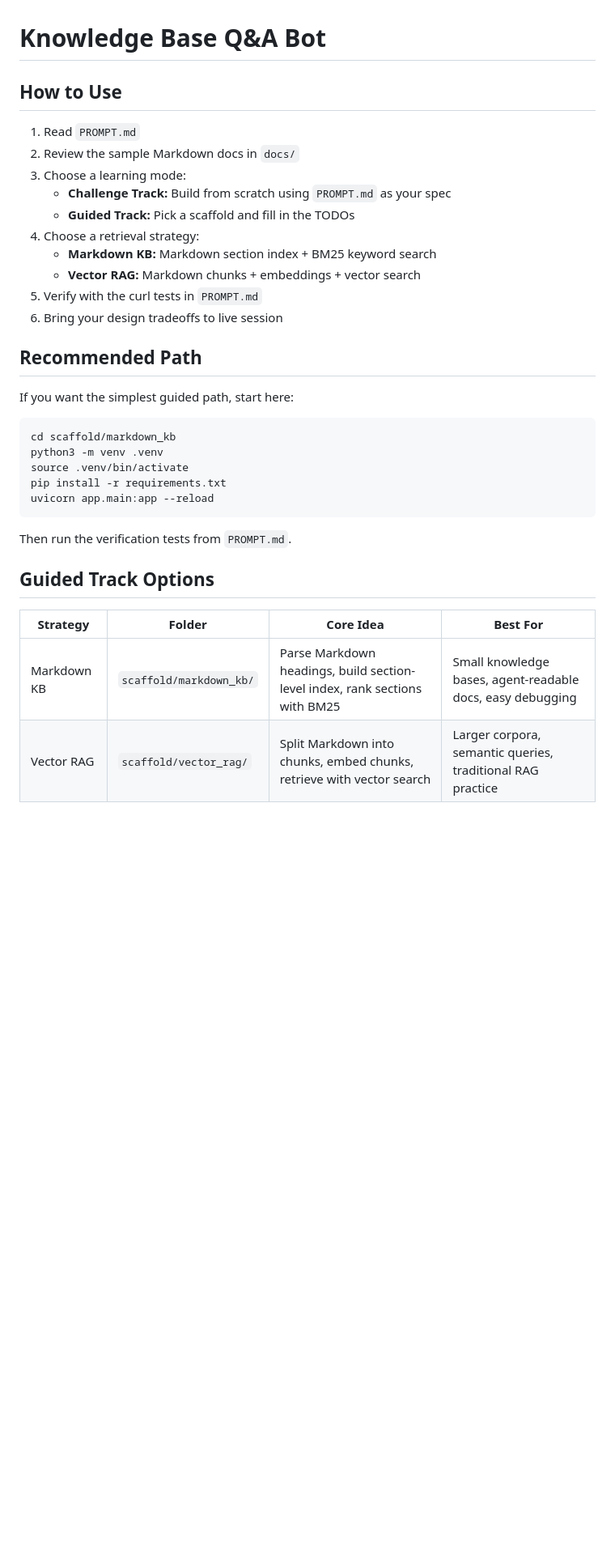
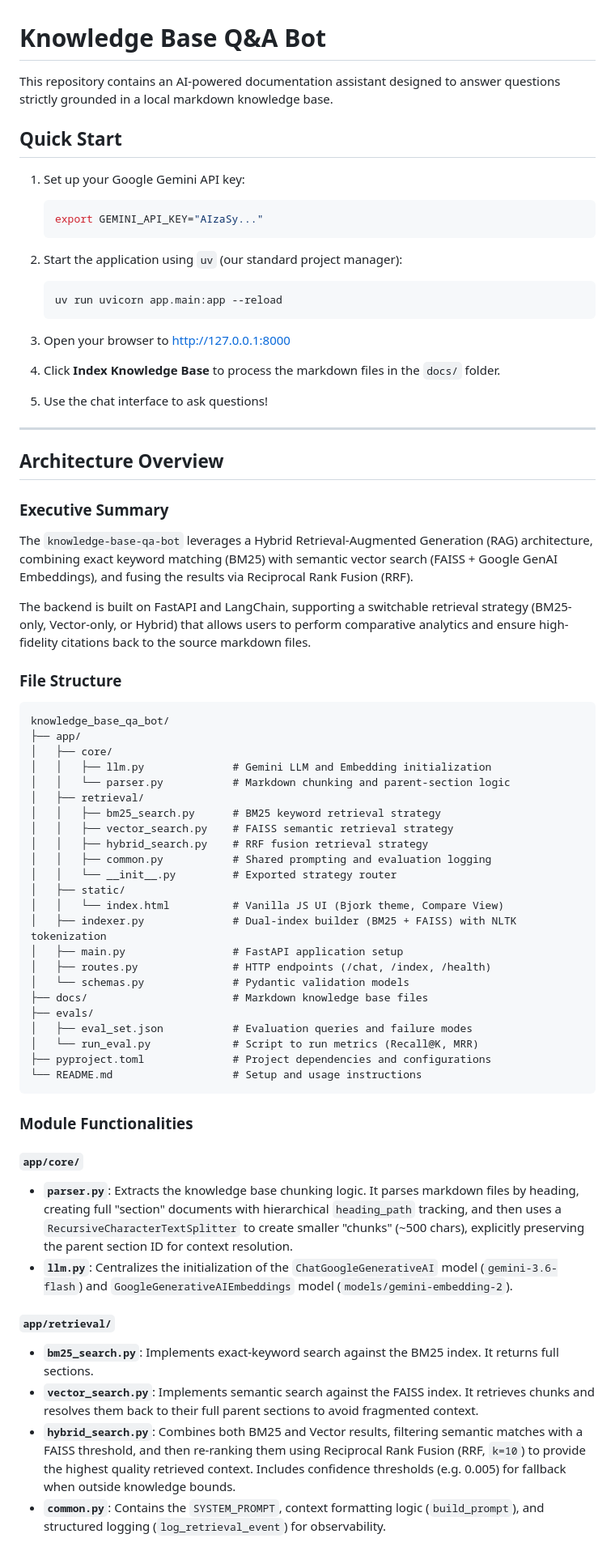
Before and after one commit to jycc-267/Agentic-KnowledgeBase-QABot, a Markdown page: README.md, the part around one of its changes. Shown at 81% size. Rendered like a GitHub page; blank space fills up the shorter version.

````diff
--- a/README.md
+++ b/README.md
@@ -1,36 +1,68 @@
 # Knowledge Base Q&A Bot
 
-## How to Use
+This repository contains an AI-powered documentation assistant designed to answer questions strictly grounded in a local markdown knowledge base.
 
-1. Read `PROMPT.md`
-2. Review the sample Markdown docs in `docs/`
-3. Choose a learning mode:
-   - **Challenge Track:** Build from scratch using `PROMPT.md` as your spec
-   - **Guided Track:** Pick a scaffold and fill in the TODOs
-4. Choose a retrieval strategy:
-   - **Markdown KB:** Markdown section index + BM25 keyword search
-   - **Vector RAG:** Markdown chunks + embeddings + vector search
-5. Verify with the curl tests in `PROMPT.md`
-6. Bring your design tradeoffs to live session
+## Quick Start
 
-## Recommended Path
+1. Set up your Google Gemini API key:
+   ```bash
+   export GEMINI_API_KEY="AIzaSy..."
+   ```
 
-If you want the simplest guided path, start here:
+2. Start the application using `uv` (our standard project manager):
+   ```bash
+   uv run uvicorn app.main:app --reload
+   ```
 
-```bash
-cd scaffold/markdown_kb
-python3 -m venv .venv
-source .venv/bin/activate
-pip install -r requirements.txt
-uvicorn app.main:app --reload
+3. Open your browser to http://127.0.0.1:8000
+4. Click **Index Knowledge Base** to process the markdown files in the `docs/` folder.
+5. Use the chat interface to ask questions!
+
+---
+
+## Architecture Overview
+
+### Executive Summary
+The `knowledge-base-qa-bot` leverages a Hybrid Retrieval-Augmented Generation (RAG) architecture, combining exact keyword matching (BM25) with semantic vector search (FAISS + Google GenAI Embeddings), and fusing the results via Reciprocal Rank Fusion (RRF).
+
+The backend is built on FastAPI and LangChain, supporting a switchable retrieval strategy (BM25-only, Vector-only, or Hybrid) that allows users to perform comparative analytics and ensure high-fidelity citations back to the source markdown files.
+
+### File Structure
+```text
+knowledge_base_qa_bot/
+├── app/
+│   ├── core/
+│   │   ├── llm.py              # Gemini LLM and Embedding initialization
+│   │   └── parser.py           # Markdown chunking and parent-section logic
+│   ├── retrieval/
+│   │   ├── bm25_search.py      # BM25 keyword retrieval strategy
+│   │   ├── vector_search.py    # FAISS semantic retrieval strategy
+│   │   ├── hybrid_search.py    # RRF fusion retrieval strategy
+│   │   ├── common.py           # Shared prompting and evaluation logging
+│   │   └── __init__.py         # Exported strategy router
+│   ├── static/
+│   │   └── index.html          # Vanilla JS UI (Bjork theme, Compare View)
+│   ├── indexer.py              # Dual-index builder (BM25 + FAISS) with NLTK tokenization
+│   ├── main.py                 # FastAPI application setup
+│   ├── routes.py               # HTTP endpoints (/chat, /index, /health)
+│   └── schemas.py              # Pydantic validation models
+├── docs/                       # Markdown knowledge base files
+├── evals/
+│   ├── eval_set.json           # Evaluation queries and failure modes
+│   └── run_eval.py             # Script to run metrics (Recall@K, MRR)
+├── pyproject.toml              # Project dependencies and configurations
+└── README.md                   # Setup and usage instructions
 ```
 
-Then run the verification tests from `PROMPT.md`.
+### Module Functionalities
 
-## Guided Track Options
+#### `app/core/`
+- **`parser.py`**: Extracts the knowledge base chunking logic. It parses markdown files by heading, creating full "section" documents with hierarchical `heading_path` tracking, and then uses a `RecursiveCharacterTextSplitter` to create smaller "chunks" (~500 chars), explicitly preserving the parent section ID for context resolution.
+- **`llm.py`**: Centralizes the initialization of the `ChatGoogleGenerativeAI` model (`gemini-3.6-flash`) and `GoogleGenerativeAIEmbeddings` model (`models/gemini-embedding-2`).
 
-| Strategy | Folder | Core Idea | Best For |
-|----------|--------|-----------|----------|
-| Markdown KB | `scaffold/markdown_kb/` | Parse Markdown headings, build section-level index, rank sections with BM25 | Small knowledge bases, agent-readable docs, easy debugging |
-| Vector RAG | `scaffold/vector_rag/` | Split Markdown into chunks, embed chunks, retrieve with vector search | Larger corpora, semantic queries, traditional RAG practice |
+#### `app/retrieval/`
+- **`bm25_search.py`**: Implements exact-keyword search against the BM25 index. It returns full sections.
+- **`vector_search.py`**: Implements semantic search against the FAISS index. It retrieves chunks and resolves them back to their full parent sections to avoid fragmented context.
+- **`hybrid_search.py`**: Combines both BM25 and Vector results, filtering semantic matches with a FAISS threshold, and then re-ranking them using Reciprocal Rank Fusion (RRF, `k=10`) to provide the highest quality retrieved context. Includes confidence thresholds (e.g. 0.005) for fallback when outside knowledge bounds.
+- **`common.py`**: Contains the `SYSTEM_PROMPT`, context formatting logic (`build_prompt`), and structured logging (`log_retrieval_event`) for observability.
 
````
Also changed, not shown: other parts of README.md (+68 -91 lines).
